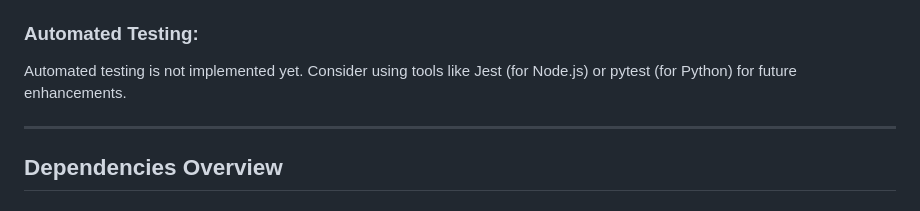
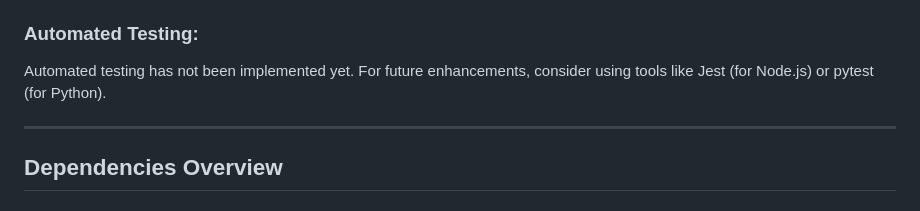
Before and after one commit to Forest-Penguin/PasswordManager-490-, a Markdown page: README.md, the part around the change. Rendered like a GitHub page.

```diff
--- a/Readme.md
+++ b/README.md
@@ -130,7 +130,7 @@ The output files will be available in the `out/make` directory.
 3. Verify login functionality and password management on `login.html` and `password_manager.html`.
 
 ### Automated Testing:
-Automated testing is not implemented yet. Consider using tools like Jest (for Node.js) or pytest (for Python) for future enhancements.
+Automated testing has not been implemented yet. For future enhancements, consider using tools like Jest (for Node.js) or pytest (for Python).
 
 ---
 
```
